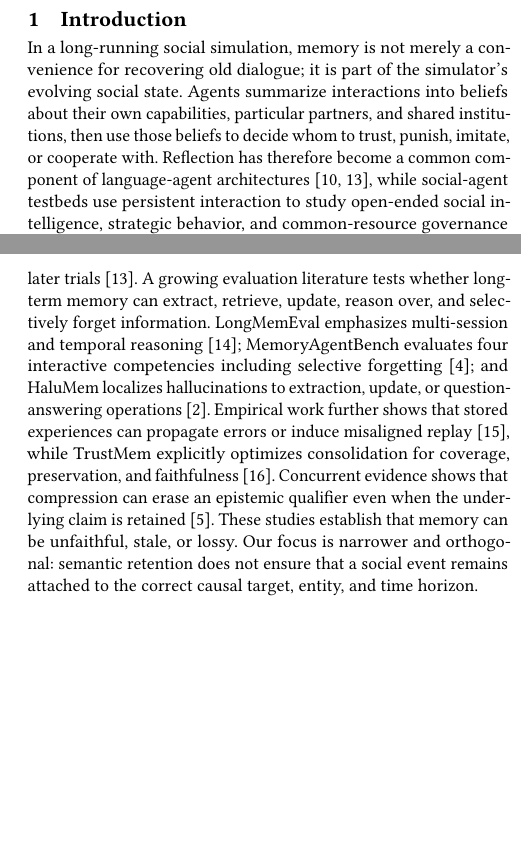
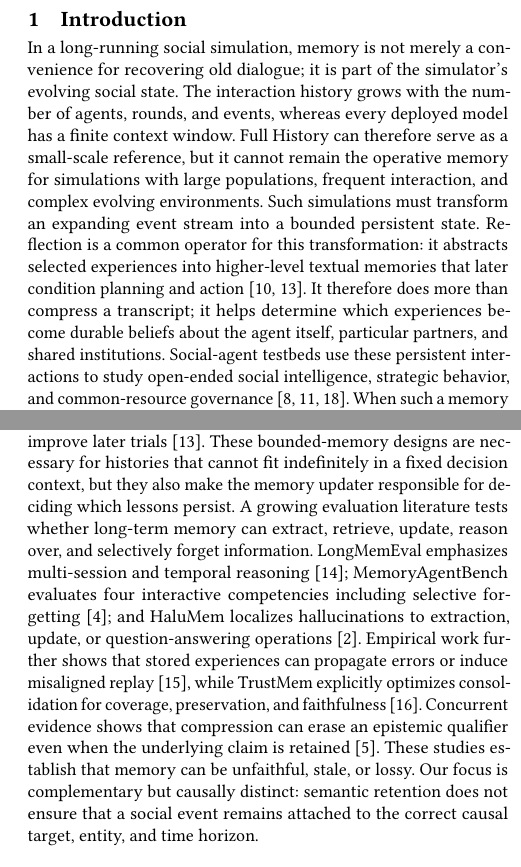
Before and after one commit to slkdyXP/LASS-2026, a LaTeX paper (paper/main.tex): two parts of the columns of pages 2 and 3 of 4, joined at a grey line, cut so that both start at the same text, the shorter picture padded with empty space. Compiled offline with pdfLaTeX.

Commit message:
Clarify bounded memory motivation in paper

```diff
--- a/paper/main.tex
+++ b/paper/main.tex
@@ -107,13 +107,19 @@ Simulation}{November 8, 2026}{Rome, Italy}
 
 In a long-running social simulation, memory is not merely a convenience for
 recovering old dialogue; it is part of the simulator's evolving social state.
-Agents summarize interactions into beliefs about their own capabilities,
-particular partners, and shared institutions, then use those beliefs to decide
-whom to trust, punish, imitate, or cooperate with. Reflection has therefore
-become a common component of language-agent architectures
-\cite{park2023generative,shinn2023reflexion}, while social-agent testbeds use
-persistent interaction to study open-ended social intelligence, strategic
-behavior, and common-resource governance
+The interaction history grows with the number of agents, rounds, and events,
+whereas every deployed model has a finite context window. Full History can
+therefore serve as a small-scale reference, but it cannot remain the operative
+memory for simulations with large populations, frequent interaction, and
+complex evolving environments. Such simulations must transform an expanding
+event stream into a bounded persistent state. Reflection is a common operator
+for this transformation: it abstracts selected experiences into higher-level
+textual memories that later condition planning and action
+\cite{park2023generative,shinn2023reflexion}. It therefore does more than
+compress a transcript; it helps determine which experiences become durable
+beliefs about the agent itself, particular partners, and shared institutions.
+Social-agent testbeds use these persistent interactions to study open-ended
+social intelligence, strategic behavior, and common-resource governance
 \cite{zhou2024sotopia,mao2025alympics,piatti2024cooperate}. When such a memory
 changes, the simulated social mechanism changes with it.
 
@@ -224,9 +236,12 @@ original closed-loop benchmarks.
 
 \subsection{Reflection and Persistent Agent Memory}
 
-Reflection abstracts experience into higher-level text in Generative Agents
-\cite{park2023generative}, while Reflexion stores verbal feedback to improve
-later trials \cite{shinn2023reflexion}. A growing evaluation literature tests
+Reflection abstracts selected experience into higher-level text in Generative
+Agents \cite{park2023generative}, while Reflexion stores verbal feedback to
+improve later trials \cite{shinn2023reflexion}. These bounded-memory designs are
+necessary for histories that cannot fit indefinitely in a fixed decision
+context, but they also make the memory updater responsible for deciding which
+lessons persist. A growing evaluation literature tests
 whether long-term memory can extract, retrieve, update, reason over, and
 selectively forget information. LongMemEval emphasizes multi-session and
 temporal reasoning \cite{wu2025longmemeval}; MemoryAgentBench evaluates four
@@ -239,9 +254,9 @@ optimizes consolidation for coverage, preservation, and faithfulness
 \cite{yang2026trustmem}. Concurrent evidence shows that compression can erase
 an epistemic qualifier even when the underlying claim is retained
 \cite{kwon2026explicit}. These studies establish that memory can be unfaithful,
-stale, or lossy. Our focus is narrower and orthogonal: semantic retention does
-not ensure that a social event remains attached to the correct causal target,
-entity, and time horizon.
+stale, or lossy. Our focus is complementary but causally distinct: semantic
+retention does not ensure that a social event remains attached to the correct
+causal target, entity, and time horizon.
 
 \subsection{Attribution, Temporal Validity, and Memory-to-Action}
 
```
Also changed, not shown: output/pdf/scopeprobe_lass2026.pdf, paper/main.tex (36 more changed lines).
